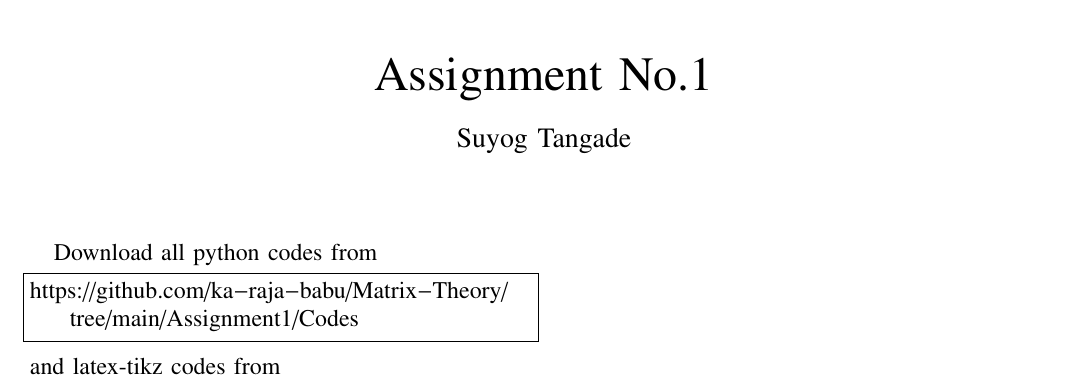
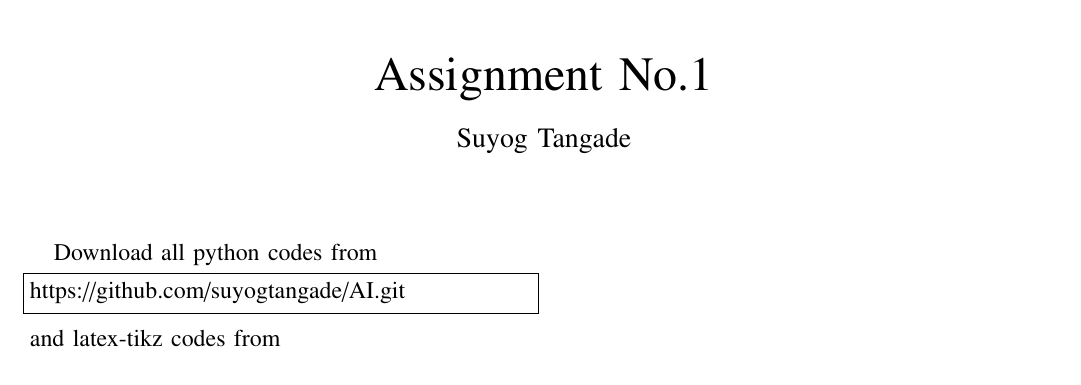
Before and after one commit to suyogtangade/AI, a LaTeX paper (main.tex): part of the page, cut so that both start at the same text. Compiled offline with pdfLaTeX.

Commit message:
Update main.tex

```diff
--- a/main.tex
+++ b/main.tex
@@ -133,13 +133,13 @@ columns=fullflexible
 \renewcommand{\thetable}{\theenumi}
 Download all python codes from
 \begin{lstlisting}
-https://github.com/ka-raja-babu/Matrix-Theory/tree/main/Assignment1/Codes
+https://github.com/suyogtangade/AI.git
 \end{lstlisting}
 %
 and latex-tikz codes from
 %
 \begin{lstlisting}
-https://github.com/ka-raja-babu/Matrix-Theory/tree/main/Assignment1
+https://github.com/suyogtangade/AI.git
 \end{lstlisting}
 %
 \section{Question No.}
```
